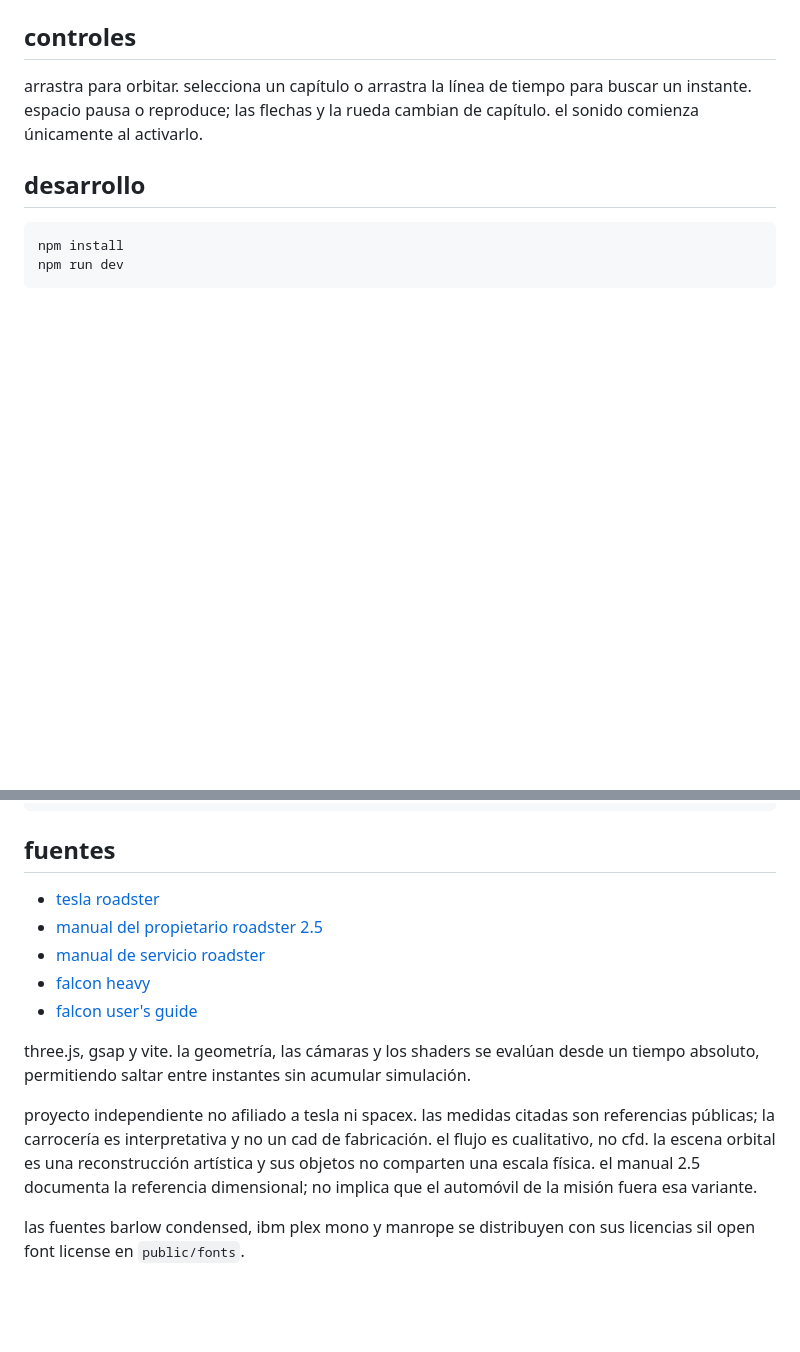
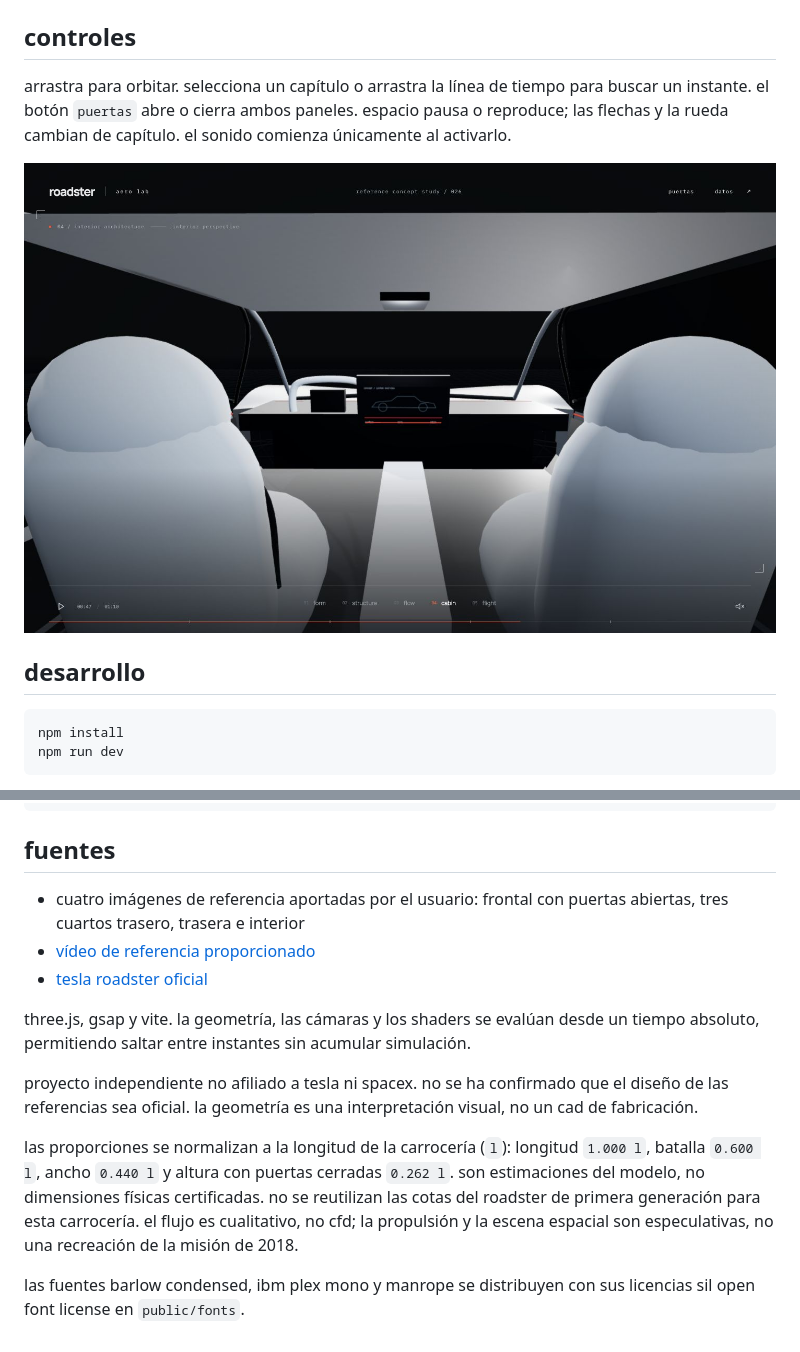
Before and after one commit to kisnner26/roadster-aero-lab, a Markdown page: README.md, 2 parts joined by grey strips. Drawn GitHub-style; pictures changed too: public/assets/roadster-cabin.jpg (added); blank space fills up the shorter version.

Commit message:
docs: document reference proportions and refresh scene captures

```diff
--- a/README.md
+++ b/README.md
@@ -21,7 +23,9 @@ estudio tridimensional de forma, flujo y vuelo. una secuencia continua de 56 seg
 
 ## controles
 
-arrastra para orbitar. selecciona un capítulo o arrastra la línea de tiempo para buscar un instante. espacio pausa o reproduce; las flechas y la rueda cambian de capítulo. el sonido comienza únicamente al activarlo.
+arrastra para orbitar. selecciona un capítulo o arrastra la línea de tiempo para buscar un instante. el botón `puertas` abre o cierra ambos paneles. espacio pausa o reproduce; las flechas y la rueda cambian de capítulo. el sonido comienza únicamente al activarlo.
+
+![habitáculo reconstruido](public/assets/roadster-cabin.jpg)
 
 ## desarrollo
 
@@ -39,14 +43,14 @@ npm run build
 
 ## fuentes
 
-- [tesla roadster](https://www.tesla.com/es_es/roadster)
-- [manual del propietario roadster 2.5](https://service.tesla.com/docs/Public/Roadster/Owner/Roadster_2.5_Owners_Manual.pdf)
-- [manual de servicio roadster](https://service.tesla.com/docs/Public/Roadster/ServiceManual/en-us/GUID-4E037ADB-D0F4-48A0-9261-1083193D4C1B.html)
-- [falcon heavy](https://www.spacex.com/vehicles/falcon-heavy/)
-- [falcon user's guide](https://www.spacex.com/assets/media/falcon-users-guide-2025-05-09.pdf)
+- cuatro imágenes de referencia aportadas por el usuario: frontal con puertas abiertas, tres cuartos trasero, trasera e interior
+- [vídeo de referencia proporcionado](https://www.youtube.com/shorts/oCvC70oIS5w)
+- [tesla roadster oficial](https://www.tesla.com/roadster)
 
 three.js, gsap y vite. la geometría, las cámaras y los shaders se evalúan desde un tiempo absoluto, permitiendo saltar entre instantes sin acumular simulación.
 
-proyecto independiente no afiliado a tesla ni spacex. las medidas citadas son referencias públicas; la carrocería es interpretativa y no un cad de fabricación. el flujo es cualitativo, no cfd. la escena orbital es una reconstrucción artística y sus objetos no comparten una escala física. el manual 2.5 documenta la referencia dimensional; no implica que el automóvil de la misión fuera esa variante.
+proyecto independiente no afiliado a tesla ni spacex. no se ha confirmado que el diseño de las referencias sea oficial. la geometría es una interpretación visual, no un cad de fabricación.
+
+las proporciones se normalizan a la longitud de la carrocería (`l`): longitud `1.000 l`, batalla `0.600 l`, ancho `0.440 l` y altura con puertas cerradas `0.262 l`. son estimaciones del modelo, no dimensiones físicas certificadas. no se reutilizan las cotas del roadster de primera generación para esta carrocería. el flujo es cualitativo, no cfd; la propulsión y la escena espacial son especulativas, no una recreación de la misión de 2018.
 
 las fuentes barlow condensed, ibm plex mono y manrope se distribuyen con sus licencias sil open font license en `public/fonts`.
```
Also changed, not shown: other parts of README.md (+7 -5 lines), public/assets/roadster-flight.jpg, public/assets/roadster-flow.jpg, public/assets/roadster-structure.jpg, public/assets/roadster-studio.jpg.
